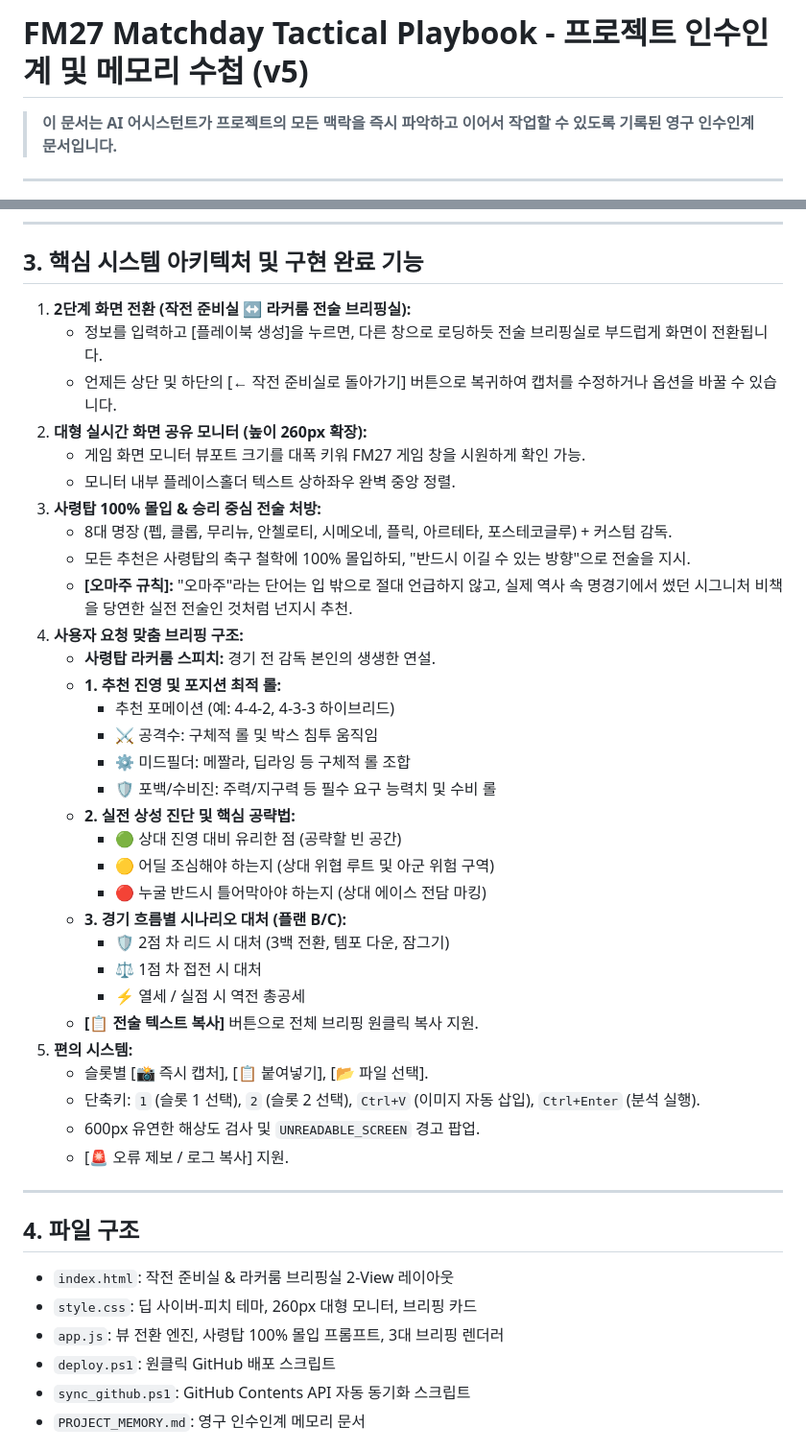
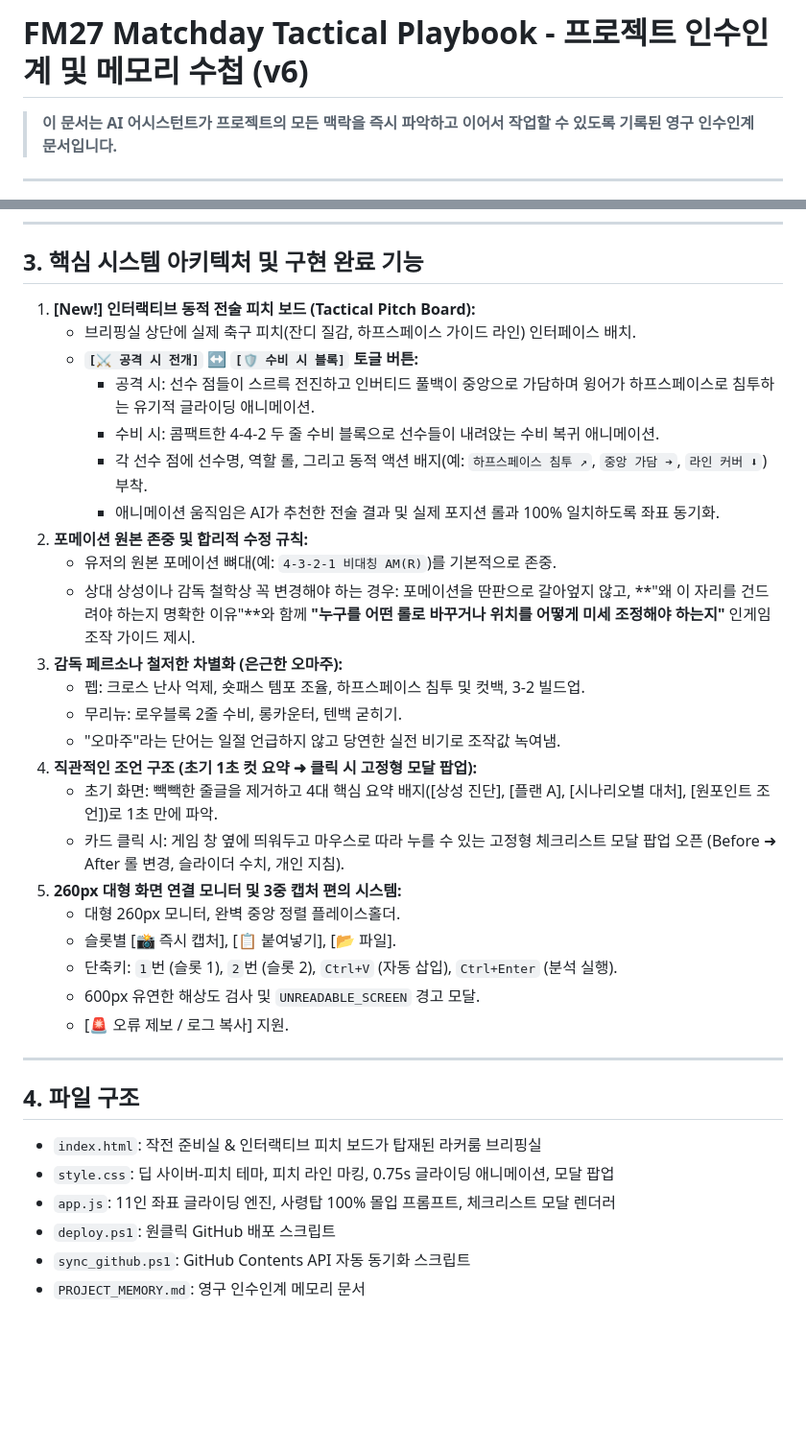
Before and after one commit to honesticoofficial-sketch/fm27-tactics-assistant, a Markdown page: PROJECT_MEMORY.md, 2 parts joined by grey strips. Shown at 96% size. Rendered like a GitHub page; blank space fills up the shorter version.

Commit message:
Overhaul to Pre-Match Tactical Playbook: PROJECT_MEMORY.md

```diff
--- a/PROJECT_MEMORY.md
+++ b/PROJECT_MEMORY.md
@@ -1,4 +1,4 @@
-# FM27 Matchday Tactical Playbook - 프로젝트 인수인계 및 메모리 수첩 (v5)
+# FM27 Matchday Tactical Playbook - 프로젝트 인수인계 및 메모리 수첩 (v6)
 
 > **이 문서는 AI 어시스턴트가 프로젝트의 모든 맥락을 즉시 파악하고 이어서 작업할 수 있도록 기록된 영구 인수인계 문서입니다.**
 
@@ -24,44 +24,36 @@
 ---
 
 ## 3. 핵심 시스템 아키텍처 및 구현 완료 기능
-1. **2단계 화면 전환 (작전 준비실 ↔ 라커룸 전술 브리핑실):**
-   * 정보를 입력하고 [플레이북 생성]을 누르면, 다른 창으로 로딩하듯 전술 브리핑실로 부드럽게 화면이 전환됩니다.
-   * 언제든 상단 및 하단의 [← 작전 준비실로 돌아가기] 버튼으로 복귀하여 캡처를 수정하거나 옵션을 바꿀 수 있습니다.
-2. **대형 실시간 화면 공유 모니터 (높이 260px 확장):**
-   * 게임 화면 모니터 뷰포트 크기를 대폭 키워 FM27 게임 창을 시원하게 확인 가능.
-   * 모니터 내부 플레이스홀더 텍스트 상하좌우 완벽 중앙 정렬.
-3. **사령탑 100% 몰입 & 승리 중심 전술 처방:**
-   * 8대 명장 (펩, 클롭, 무리뉴, 안첼로티, 시메오네, 플릭, 아르테타, 포스테코글루) + 커스텀 감독.
-   * 모든 추천은 사령탑의 축구 철학에 100% 몰입하되, "반드시 이길 수 있는 방향"으로 전술을 지시.
-   * **[오마주 규칙]:** "오마주"라는 단어는 입 밖으로 절대 언급하지 않고, 실제 역사 속 명경기에서 썼던 시그니처 비책을 당연한 실전 전술인 것처럼 넌지시 추천.
-4. **사용자 요청 맞춤 브리핑 구조:**
-   * **사령탑 라커룸 스피치:** 경기 전 감독 본인의 생생한 연설.
-   * **1. 추천 진영 및 포지션 최적 롤:**
-     - 추천 포메이션 (예: 4-4-2, 4-3-3 하이브리드)
-     - ⚔️ 공격수: 구체적 롤 및 박스 침투 움직임
-     - ⚙️ 미드필더: 메짤라, 딥라잉 등 구체적 롤 조합
-     - 🛡️ 포백/수비진: 주력/지구력 등 필수 요구 능력치 및 수비 롤
-   * **2. 실전 상성 진단 및 핵심 공략법:**
-     - 🟢 상대 진영 대비 유리한 점 (공략할 빈 공간)
-     - 🟡 어딜 조심해야 하는지 (상대 위협 루트 및 아군 위험 구역)
-     - 🔴 누굴 반드시 틀어막아야 하는지 (상대 에이스 전담 마킹)
-   * **3. 경기 흐름별 시나리오 대처 (플랜 B/C):**
-     - 🛡️ 2점 차 리드 시 대처 (3백 전환, 템포 다운, 잠그기)
-     - ⚖️ 1점 차 접전 시 대처
-     - ⚡ 열세 / 실점 시 역전 총공세
-   * **[📋 전술 텍스트 복사]** 버튼으로 전체 브리핑 원클릭 복사 지원.
-5. **편의 시스템:**
-   * 슬롯별 [📸 즉시 캡처], [📋 붙여넣기], [📂 파일 선택].
-   * 단축키: `1` (슬롯 1 선택), `2` (슬롯 2 선택), `Ctrl+V` (이미지 자동 삽입), `Ctrl+Enter` (분석 실행).
-   * 600px 유연한 해상도 검사 및 `UNREADABLE_SCREEN` 경고 팝업.
+1. **[New!] 인터랙티브 동적 전술 피치 보드 (Tactical Pitch Board):**
+   * 브리핑실 상단에 실제 축구 피치(잔디 질감, 하프스페이스 가이드 라인) 인터페이스 배치.
+   * **`[⚔️ 공격 시 전개]` ↔ `[🛡️ 수비 시 블록]` 토글 버튼:**
+     * 공격 시: 선수 점들이 스르륵 전진하고 인버티드 풀백이 중앙으로 가담하며 윙어가 하프스페이스로 침투하는 유기적 글라이딩 애니메이션.
+     * 수비 시: 콤팩트한 4-4-2 두 줄 수비 블록으로 선수들이 내려앉는 수비 복귀 애니메이션.
+     * 각 선수 점에 선수명, 역할 롤, 그리고 동적 액션 배지(예: `하프스페이스 침투 ↗`, `중앙 가담 ➔`, `라인 커버 ⬇`) 부착.
+     * 애니메이션 움직임은 AI가 추천한 전술 결과 및 실제 포지션 롤과 100% 일치하도록 좌표 동기화.
+2. **포메이션 원본 존중 및 합리적 수정 규칙:**
+   * 유저의 원본 포메이션 뼈대(예: `4-3-2-1 비대칭 AM(R)`)를 기본적으로 존중.
+   * 상대 상성이나 감독 철학상 꼭 변경해야 하는 경우: 포메이션을 딴판으로 갈아엎지 않고, **"왜 이 자리를 건드려야 하는지 명확한 이유"**와 함께 **"누구를 어떤 롤로 바꾸거나 위치를 어떻게 미세 조정해야 하는지"** 인게임 조작 가이드 제시.
+3. **감독 페르소나 철저한 차별화 (은근한 오마주):**
+   * 펩: 크로스 난사 억제, 숏패스 템포 조율, 하프스페이스 침투 및 컷백, 3-2 빌드업.
+   * 무리뉴: 로우블록 2줄 수비, 롱카운터, 텐백 굳히기.
+   * "오마주"라는 단어는 일절 언급하지 않고 당연한 실전 비기로 조작값 녹여냄.
+4. **직관적인 조언 구조 (초기 1초 컷 요약 ➜ 클릭 시 고정형 모달 팝업):**
+   * 초기 화면: 빽빽한 줄글을 제거하고 4대 핵심 요약 배지([상성 진단], [플랜 A], [시나리오별 대처], [원포인트 조언])로 1초 만에 파악.
+   * 카드 클릭 시: 게임 창 옆에 띄워두고 마우스로 따라 누를 수 있는 고정형 체크리스트 모달 팝업 오픈 (Before ➜ After 롤 변경, 슬라이더 수치, 개인 지침).
+5. **260px 대형 화면 연결 모니터 및 3중 캡처 편의 시스템:**
+   * 대형 260px 모니터, 완벽 중앙 정렬 플레이스홀더.
+   * 슬롯별 [📸 즉시 캡처], [📋 붙여넣기], [📂 파일].
+   * 단축키: `1`번 (슬롯 1), `2`번 (슬롯 2), `Ctrl+V` (자동 삽입), `Ctrl+Enter` (분석 실행).
+   * 600px 유연한 해상도 검사 및 `UNREADABLE_SCREEN` 경고 모달.
    * [🚨 오류 제보 / 로그 복사] 지원.
 
 ---
 
 ## 4. 파일 구조
-* `index.html`: 작전 준비실 & 라커룸 브리핑실 2-View 레이아웃
-* `style.css`: 딥 사이버-피치 테마, 260px 대형 모니터, 브리핑 카드
-* `app.js`: 뷰 전환 엔진, 사령탑 100% 몰입 프롬프트, 3대 브리핑 렌더러
+* `index.html`: 작전 준비실 & 인터랙티브 피치 보드가 탑재된 라커룸 브리핑실
+* `style.css`: 딥 사이버-피치 테마, 피치 라인 마킹, 0.75s 글라이딩 애니메이션, 모달 팝업
+* `app.js`: 11인 좌표 글라이딩 엔진, 사령탑 100% 몰입 프롬프트, 체크리스트 모달 렌더러
 * `deploy.ps1`: 원클릭 GitHub 배포 스크립트
 * `sync_github.ps1`: GitHub Contents API 자동 동기화 스크립트
 * `PROJECT_MEMORY.md`: 영구 인수인계 메모리 문서
```
